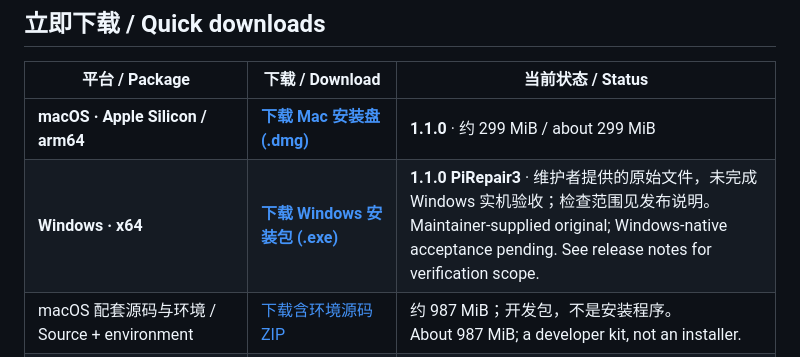
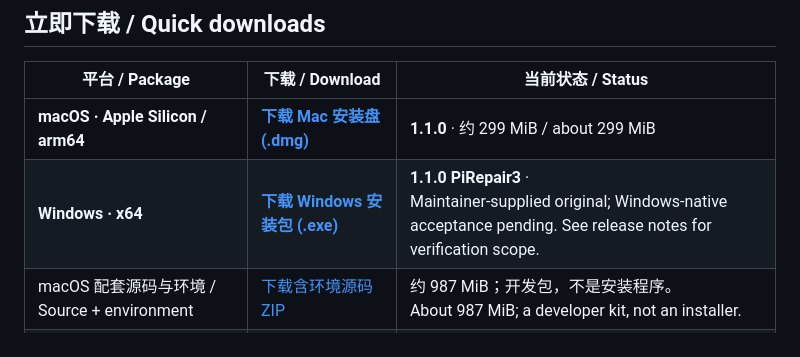
Before and after one commit to nbang2026/Easy_pi, a Markdown page: README.md, the part around the change. Rendered like a GitHub page.

```diff
--- a/README.md
+++ b/README.md
@@ -15,7 +15,7 @@
 | 平台 / Package | 下载 / Download | 当前状态 / Status |
 | --- | --- | --- |
 | **macOS · Apple Silicon / arm64** | **[下载 Mac 安装盘 (.dmg)](https://github.com/nbang2026/Easy_pi/releases/download/v1.1.0/easy_pi-1.1.0-macOS-arm64-20261031.dmg)** | **1.1.0** · 约 299 MiB / about 299 MiB |
-| **Windows · x64** | **[下载 Windows 安装包 (.exe)](https://github.com/nbang2026/Easy_pi/releases/download/v1.1.0/easy_pi_1.1.0_PiRepair3_20261029_x64-setup.exe)** | **1.1.0 PiRepair3** · 维护者提供的原始文件，未完成 Windows 实机验收；检查范围见发布说明。<br>Maintainer-supplied original; Windows-native acceptance pending. See release notes for verification scope. |
+| **Windows · x64** | **[下载 Windows 安装包 (.exe)](https://github.com/nbang2026/Easy_pi/releases/download/v1.1.0/easy_pi_1.1.0_PiRepair3_20261029_x64-setup.exe)** | **1.1.0 PiRepair3** · <br>Maintainer-supplied original; Windows-native acceptance pending. See release notes for verification scope. |
 | macOS 配套源码与环境 / Source + environment | [下载含环境源码 ZIP](https://github.com/nbang2026/Easy_pi/releases/download/v1.1.0/easy_pi-1.1.0-macOS-Source-Environment-20261028184300.zip) | 约 987 MiB；开发包，不是安装程序。<br>About 987 MiB; a developer kit, not an installer. |
 | Windows 源码与 Pi 运行资源 / Source + Pi runtime | [下载 Windows 源码 ZIP](https://github.com/nbang2026/Easy_pi/releases/download/v1.1.0/easy_pi-1.1.0-Windows-Source-20261031.zip) | 当前 1.1.0 工程与 Windows Pi 运行资源；不代表已在 Windows 构建或验证。<br>Current 1.1.0 project and Windows Pi runtime; not a claim of Windows build or native validation. |
 
```
